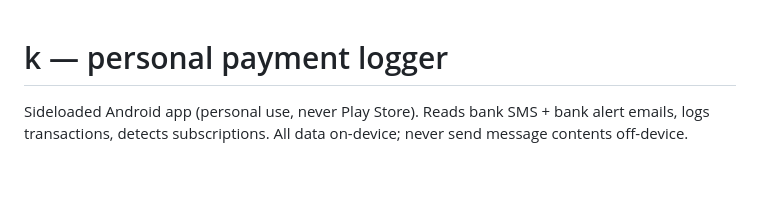
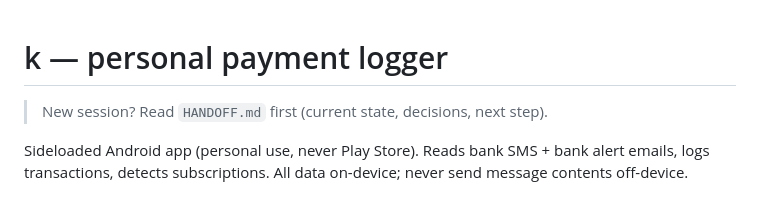
Before and after one commit to Aditya-Mi/k, a Markdown page: CLAUDE.md, the part around the change. GitHub-like rendering; blank space fills up the shorter version.

Commit message:
Add HANDOFF.md for continuing in new sessions
Co-Authored-By: Claude Opus 5.5 <noreply@anthropic.com>

```diff
--- a/CLAUDE.md
+++ b/CLAUDE.md
@@ -1,4 +1,6 @@
 # k — personal payment logger
+
+> New session? Read `HANDOFF.md` first (current state, decisions, next step).
 
 Sideloaded Android app (personal use, never Play Store). Reads bank SMS + bank alert emails, logs transactions, detects subscriptions. All data on-device; never send message contents off-device.
 
```
Also changed, not shown: HANDOFF.md (added, +44 -0 lines).
